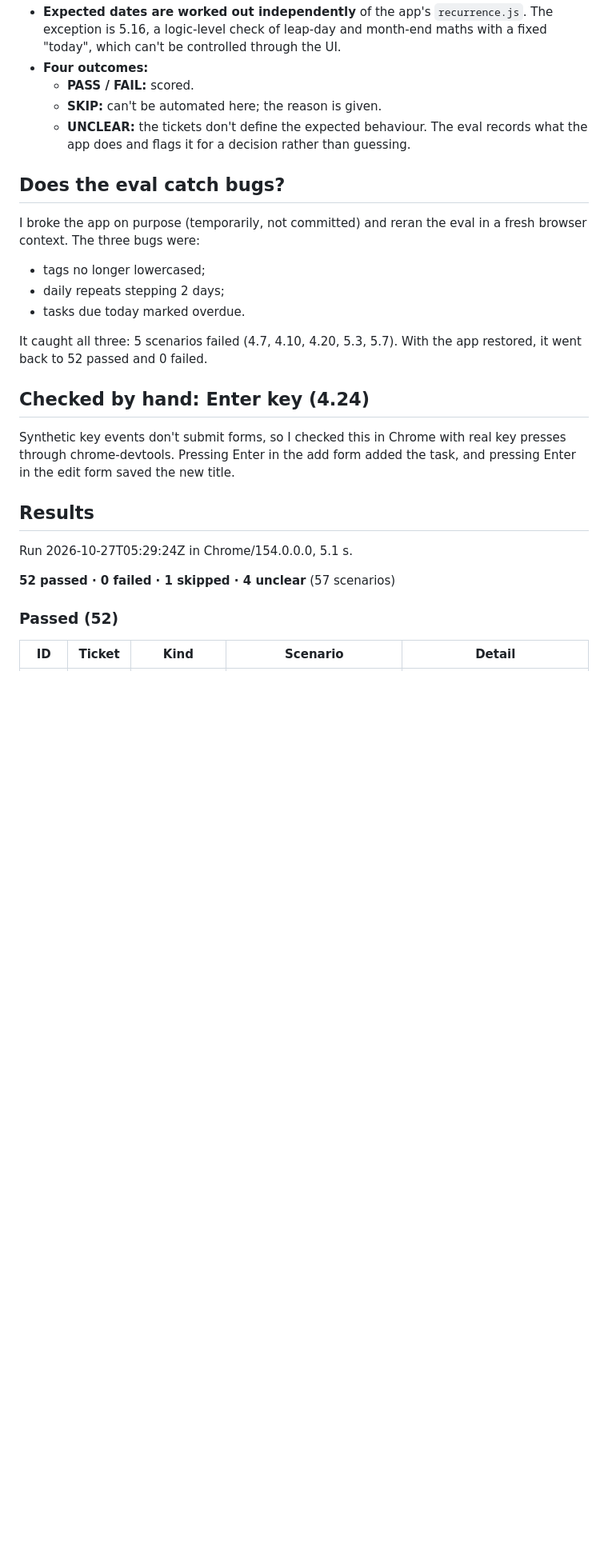
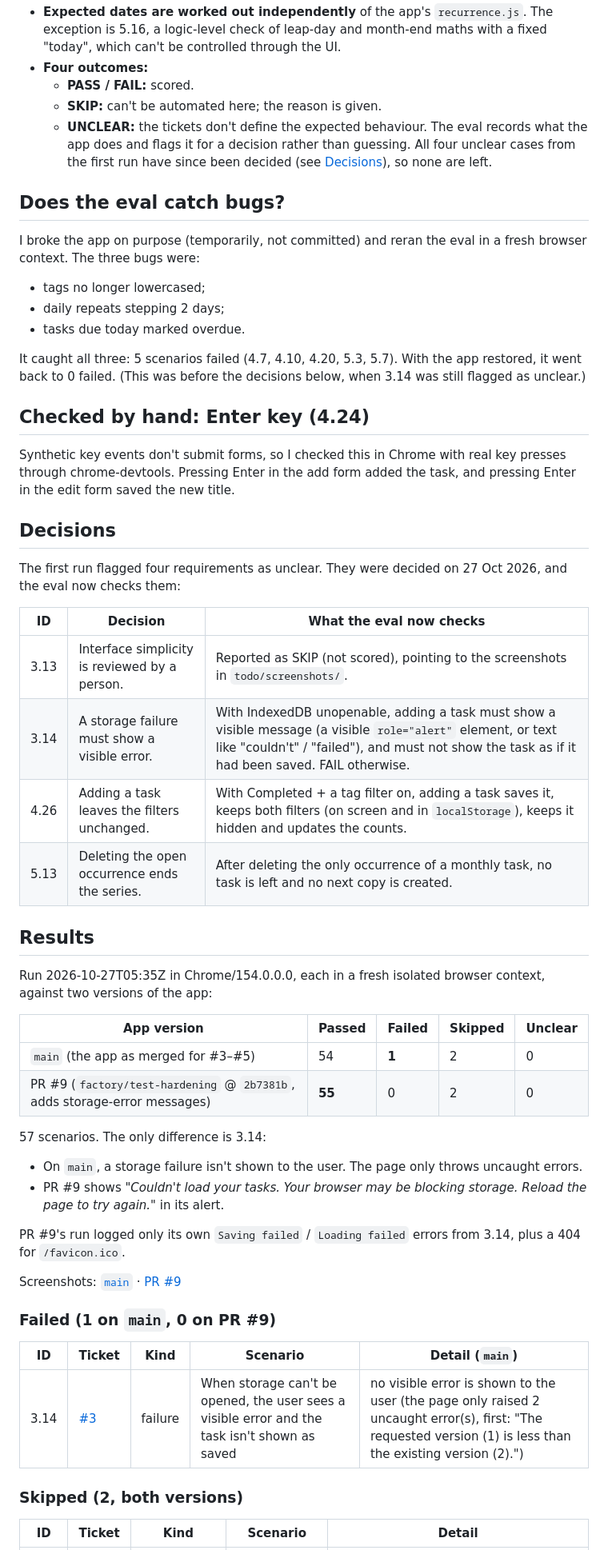
Before and after one commit to karachiwaladev/contour-jonas-oct-2026-eng-muneeb-hasan, a Markdown page: todo/eval/REPORT.md, the part around one of its changes. Shown at 80% size. Rendered like a GitHub page; blank space fills up the shorter version.

```diff
--- a/todo/eval/REPORT.md
+++ b/todo/eval/REPORT.md
@@ -20,7 +20,7 @@ Then open http://localhost:8000/eval/acceptance.html. **It wipes the `todo-app`
 - **Four outcomes:**
   - **PASS / FAIL:** scored.
   - **SKIP:** can't be automated here; the reason is given.
-  - **UNCLEAR:** the tickets don't define the expected behaviour. The eval records what the app does and flags it for a decision rather than guessing.
+  - **UNCLEAR:** the tickets don't define the expected behaviour. The eval records what the app does and flags it for a decision rather than guessing. All four unclear cases from the first run have since been decided (see [Decisions](#decisions)), so none are left.
 
 ## Does the eval catch bugs?
 
@@ -29,18 +29,47 @@ I broke the app on purpose (temporarily, not committed) and reran the eval in a
 - daily repeats stepping 2 days;
 - tasks due today marked overdue.
 
-It caught all three: 5 scenarios failed (4.7, 4.10, 4.20, 5.3, 5.7). With the app restored, it went back to 52 passed and 0 failed.
+It caught all three: 5 scenarios failed (4.7, 4.10, 4.20, 5.3, 5.7). With the app restored, it went back to 0 failed. (This was before the decisions below, when 3.14 was still flagged as unclear.)
 
 ## Checked by hand: Enter key (4.24)
 
 Synthetic key events don't submit forms, so I checked this in Chrome with real key presses through chrome-devtools. Pressing Enter in the add form added the task, and pressing Enter in the edit form saved the new title.
 
+## Decisions
+
+The first run flagged four requirements as unclear. They were decided on 27 Oct 2026, and the eval now checks them:
+
+| ID | Decision | What the eval now checks |
+|---|---|---|
+| 3.13 | Interface simplicity is reviewed by a person. | Reported as SKIP (not scored), pointing to the screenshots in `todo/screenshots/`. |
+| 3.14 | A storage failure must show a visible error. | With IndexedDB unopenable, adding a task must show a visible message (a visible `role="alert"` element, or text like "couldn't" / "failed"), and must not show the task as if it had been saved. FAIL otherwise. |
+| 4.26 | Adding a task leaves the filters unchanged. | With Completed + a tag filter on, adding a task saves it, keeps both filters (on screen and in `localStorage`), keeps it hidden and updates the counts. |
+| 5.13 | Deleting the open occurrence ends the series. | After deleting the only occurrence of a monthly task, no task is left and no next copy is created. |
+
 ## Results
-Run 2026-10-27T05:29:24Z in Chrome/154.0.0.0, 5.1 s.
 
-**52 passed · 0 failed · 1 skipped · 4 unclear** (57 scenarios)
+Run 2026-10-27T05:35Z in Chrome/154.0.0.0, each in a fresh isolated browser context, against two versions of the app:
 
-### Passed (52)
+| App version | Passed | Failed | Skipped | Unclear |
+|---|---|---|---|---|
+| `main` (the app as merged for #3–#5) | 54 | **1** | 2 | 0 |
+| PR #9 (`factory/test-hardening` @ `2b7381b`, adds storage-error messages) | **55** | 0 | 2 | 0 |
+
+57 scenarios. The only difference is 3.14:
+- On `main`, a storage failure isn't shown to the user. The page only throws uncaught errors.
+- PR #9 shows *"Couldn't load your tasks. Your browser may be blocking storage. Reload the page to try again."* in its alert.
+
+PR #9's run logged only its own `Saving failed` / `Loading failed` errors from 3.14, plus a 404 for `/favicon.ico`.
+
+Screenshots: [`main`](../screenshots/eval-acceptance-results.png) · [PR #9](../screenshots/eval-acceptance-results-pr9.png)
+
+### Failed (1 on `main`, 0 on PR #9)
+
+| ID | Ticket | Kind | Scenario | Detail (`main`) |
+|---|---|---|---|---|
+| 3.14 | [#3](https://github.com/karachiwaladev/contour-jonas-oct-2026-eng-muneeb-hasan/issues/3) | failure | When storage can't be opened, the user sees a visible error and the task isn't shown as saved | no visible error is shown to the user (the page only raised 2 uncaught error(s), first: "The requested version (1) is less than the existing version (2).") |
+
+### Skipped (2, both versions)
 
 | ID | Ticket | Kind | Scenario | Detail |
 |---|---|---|---|---|
```
Also changed, not shown: other parts of todo/eval/REPORT.md (+64 -76 lines), todo/README.md (+1 -1 lines), todo/screenshots/eval-acceptance-results-pr9.png (added), todo/screenshots/eval-acceptance-results.png, 1 other file.
